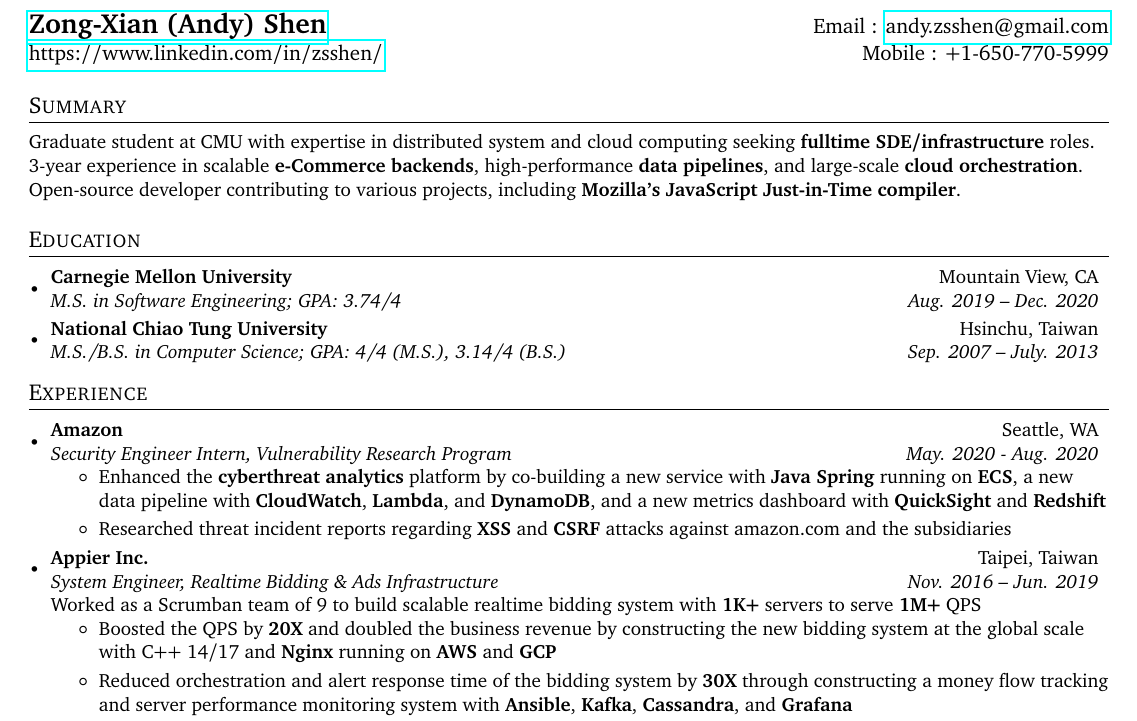
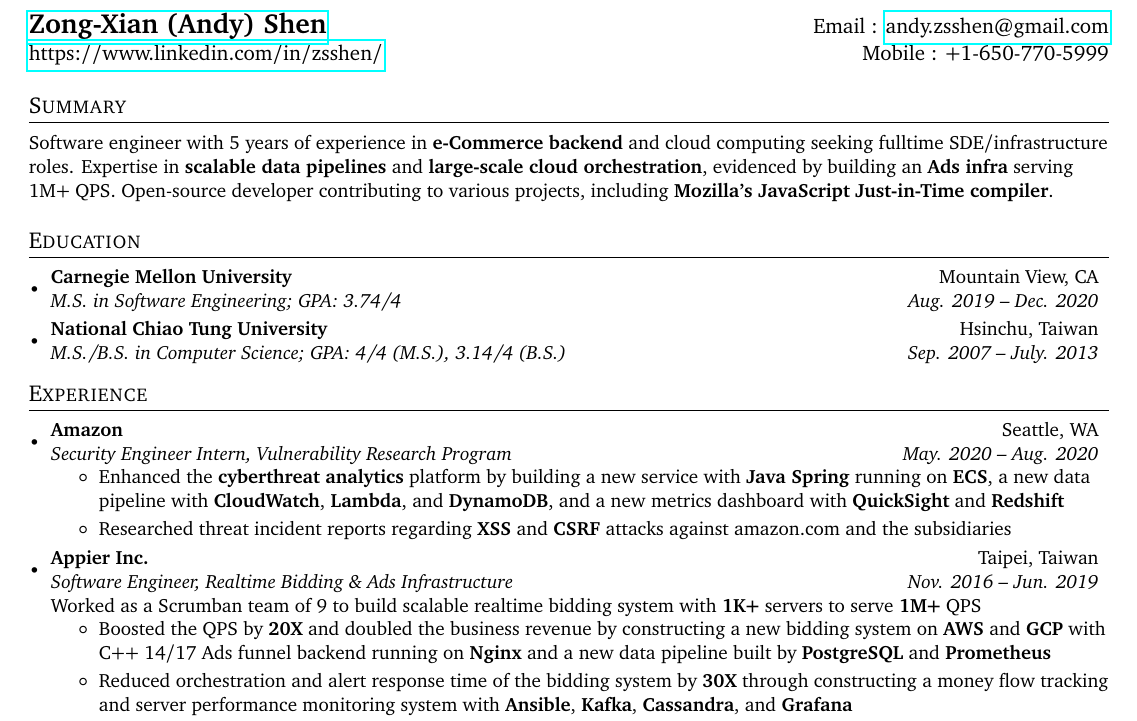
Before and after one commit to ZSShen/Latex-Resume, a LaTeX CV (resume.tex): part of the page, cut so that both start at the same text. Compiled offline with pdfLaTeX.

Commit message:
Modify: Update resume summary.

```diff
--- a/resume.tex
+++ b/resume.tex
@@ -91,7 +91,7 @@
 
 %-----------SUMMARY-----------------
 \section{Summary}
-\small Graduate student at CMU with expertise in distributed system and cloud computing seeking \textbf{fulltime SDE/infrastructure} roles. 3-year experience in scalable \textbf{e-Commerce backends}, high-performance \textbf{data pipelines}, and large-scale \textbf{cloud orchestration}. Open-source developer contributing to various projects, including \textbf{Mozilla's JavaScript Just-in-Time compiler}.
+\small Software engineer with 5 years of experience in \textbf{e-Commerce backend} and cloud computing seeking fulltime SDE/infrastructure roles. Expertise in \textbf{scalable data pipelines} and \textbf{large-scale cloud orchestration}, evidenced by building an \textbf{Ads infra} serving 1M+ QPS. Open-source developer contributing to various projects, including \textbf{Mozilla’s JavaScript Just-in-Time compiler}.
 
 %-----------EDUCATION-----------------
 \section{Education}
@@ -110,11 +110,11 @@
 
 \resumeSubheading
 {Amazon}{Seattle, WA}
-{Security Engineer Intern, Vulnerability Research Program}{May. 2020 - Aug. 2020}
+{Security Engineer Intern, Vulnerability Research Program}{May. 2020 -- Aug. 2020}
 
 \resumeItemListStart
 \vspace{3pt}
-\item{Enhanced the \textbf{cyberthreat analytics} platform by co-building a new service with \textbf{Java Spring} running on \textbf{ECS}, a new data pipeline with \textbf{CloudWatch}, \textbf{Lambda}, and \textbf{DynamoDB}, and a new metrics dashboard with \textbf{QuickSight} and \textbf{Redshift}}
+\item{Enhanced the \textbf{cyberthreat analytics} platform by building a new service with \textbf{Java Spring} running on \textbf{ECS}, a new data pipeline with \textbf{CloudWatch}, \textbf{Lambda}, and \textbf{DynamoDB}, and a new metrics dashboard with \textbf{QuickSight} and \textbf{Redshift}}
 
 \item{Researched threat incident reports regarding \textbf{XSS} and \textbf{CSRF} attacks against amazon.com and the subsidiaries}
 
@@ -122,12 +122,11 @@
 
 \resumeSubheading
 {Appier Inc.}{Taipei, Taiwan}
-{System Engineer, Realtime Bidding \& Ads Infrastructure}{Nov. 2016 -- Jun. 2019}
+{Software Engineer, Realtime Bidding \& Ads Infrastructure}{Nov. 2016 -- Jun. 2019}
 
 \vspace{3pt} \small {Worked as a Scrumban team of 9 to build scalable realtime bidding system with \textbf{1K+} servers to serve \textbf{1M+} QPS}
 \resumeItemListStart
-\item{Boosted the QPS by \textbf{20X} and doubled the business revenue by constructing the new bidding system at the global
-      scale with C++ 14/17 and \textbf{Nginx} running on \textbf{AWS} and \textbf{GCP}}
+\item{Boosted the QPS by \textbf{20X} and doubled the business revenue by constructing a new bidding system on \textbf{AWS} and \textbf{GCP}  with C++ 14/17 Ads funnel backend running on \textbf{Nginx} and a new data pipeline built by \textbf{PostgreSQL} and \textbf{Prometheus}}
 
 \item{Reduced orchestration and alert response time of the bidding system by \textbf{30X} through constructing a money flow
       tracking and server performance monitoring system with \textbf{Ansible}, \textbf{Kafka}, \textbf{Cassandra}, and \textbf{Grafana}}
```
Also changed, not shown: assets/resume.jpg (deleted), assets/resume.png (added), resume.pdf.
